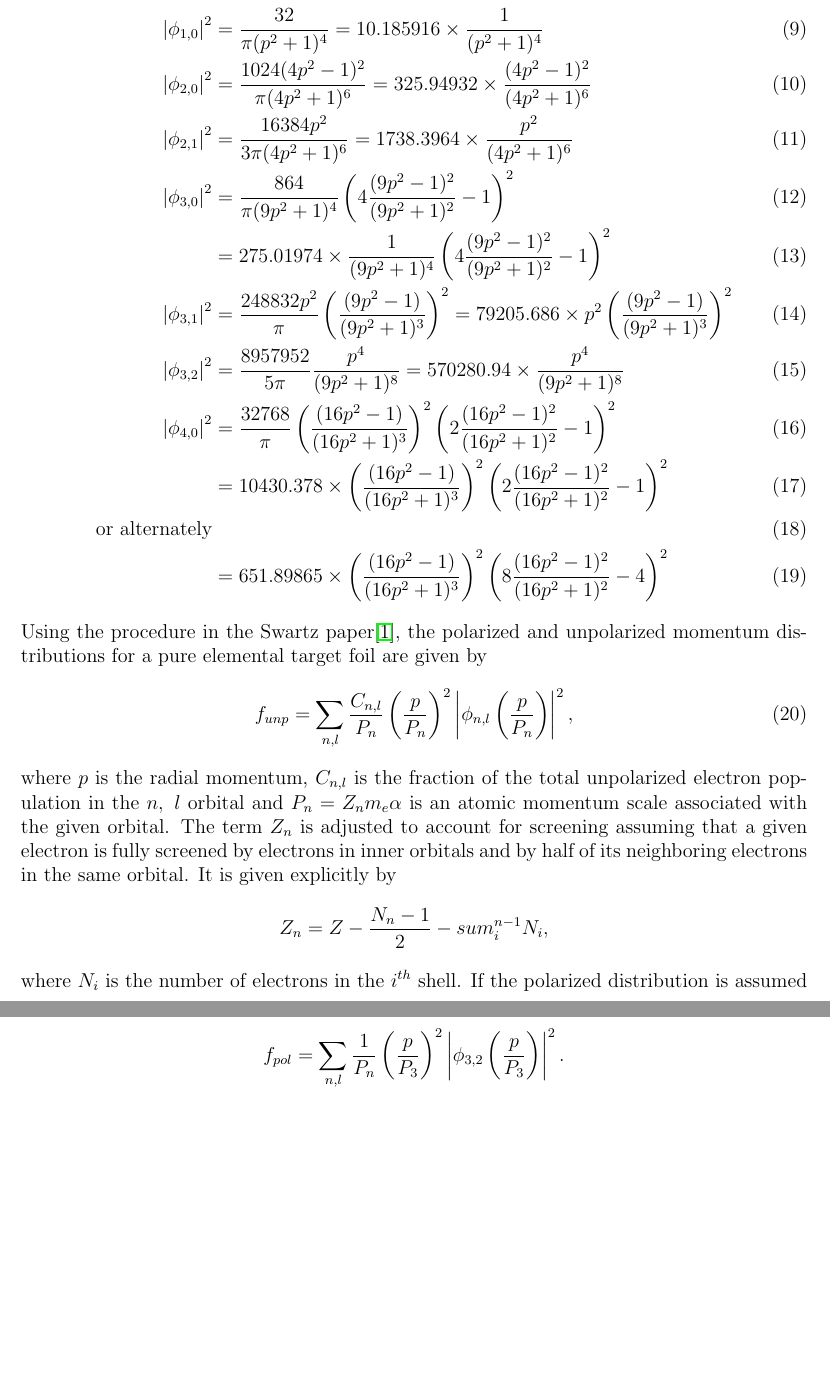
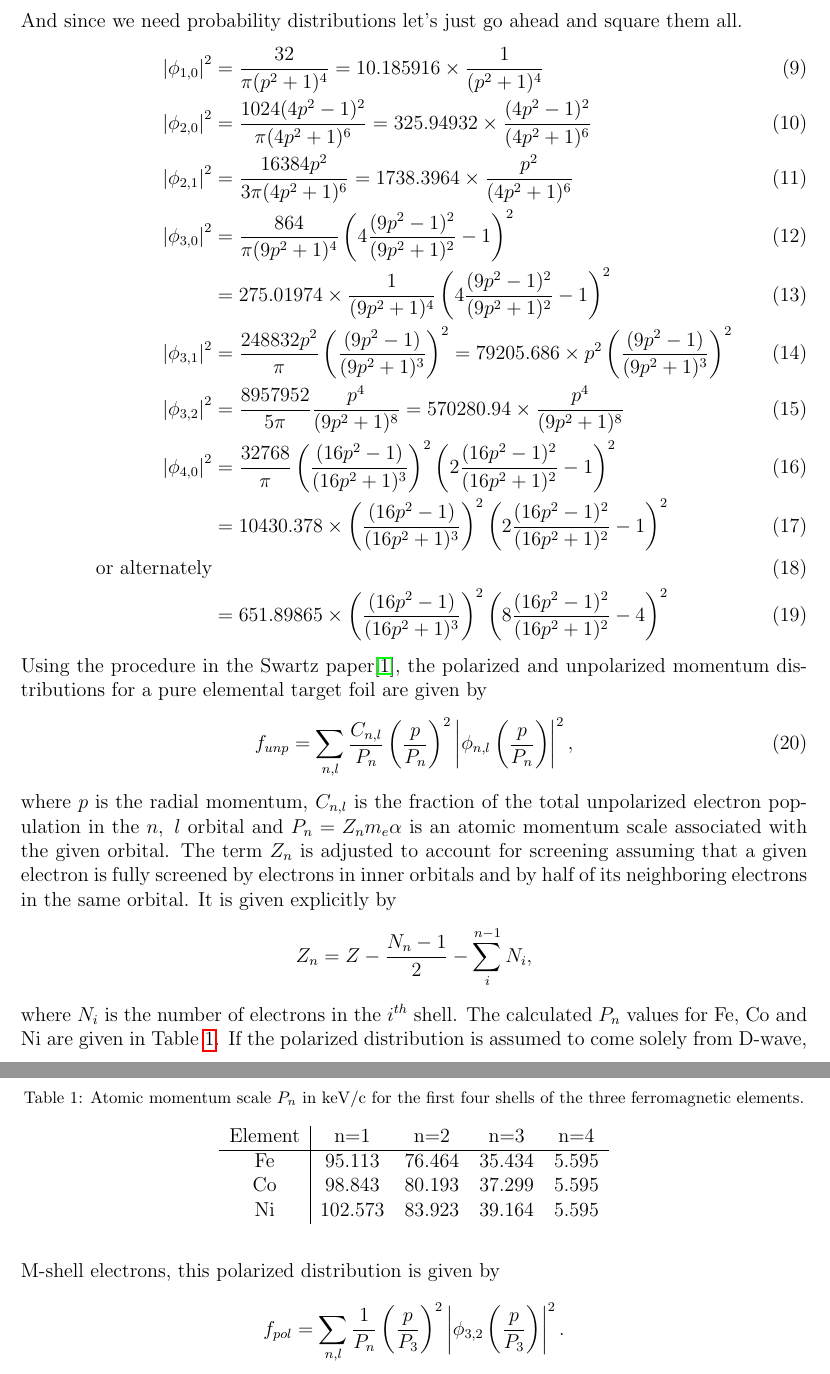
Before and after one commit to jonesdc76/MollerPolarimetry, a LaTeX document (HydrogenlikeWaveFunctions.tex): two parts of pages 3 and 4 of 4, joined at a grey line, cut at the place of the change, the shorter picture padded with empty space. Compiled offline with pdfLaTeX.

Commit message:
Finishing up momentum wave functions technical note

```diff
--- a/HydrogenlikeWaveFunctions.tex
+++ b/HydrogenlikeWaveFunctions.tex
@@ -71,12 +71,23 @@ f_{unp}=\sum_{n,l}\frac{C_{n,l}}{P_n}\left(\frac{p}{P_n}\right)^2\left|\phi_{n,l
 \end{equation}
 where $p$ is the radial momentum, $C_{n,l}$ is the fraction of the total unpolarized electron population in the $n,~l$ orbital and $P_n=Z_nm_e\alpha$ is an atomic momentum scale associated with the given orbital. The term $Z_n$ is adjusted to account for screening assuming that a given electron is fully screened by electrons in inner orbitals and by half of its neighboring electrons in the same orbital. It is given explicitly by
 \[
-Z_n=Z-\frac{N_n-1}{2}-sum_i^{n-1}N_i,
+Z_n=Z-\frac{N_n-1}{2}-\sum_i^{n-1}N_i,
 \]
-where $N_i$ is the number of electrons in the $i^{th}$ shell. If the polarized distribution is assumed to come solely from D-wave, M-shell electrons, this polarized distribution is given by
+where $N_i$ is the number of electrons in the $i^{th}$ shell. The calculated $P_n$ values for Fe, Co and Ni are given in Table \ref{tab:pn}. If the polarized distribution is assumed to come solely from D-wave, M-shell electrons, this polarized distribution is given by
 \[
 f_{pol}=\sum_{n,l}\frac{1}{P_n}\left(\frac{p}{P_3}\right)^2\left|\phi_{3,2}\left(\frac{p}{P_3}\right)\right|^2.
 \]
+
+\begin{table}
+	\centering
+	\caption{\label{tab:pn}Atomic momentum scale $P_n$ in keV/c for the first four shells of the three ferromagnetic elements. }
+	\begin{tabular}[h]{c|cccc}
+		Element & n=1 & n=2 & n=3 & n=4\\\hline
+		Fe & 95.113 & 76.464 & 35.434 & 5.595\\
+		Co & 98.843 & 80.193 & 37.299 & 5.595\\
+		Ni & 102.573 & 83.923 & 39.164 & 5.595\\
+	\end{tabular}
+\end{table}
 
 %\bibliographystyle{abbrv}
 \bibliographystyle{unsrt}
```
Also changed, not shown: HydrogenlikeWaveFunctions.pdf, HydrogenlikeWaveFunctions.tex (4 more changed lines).
